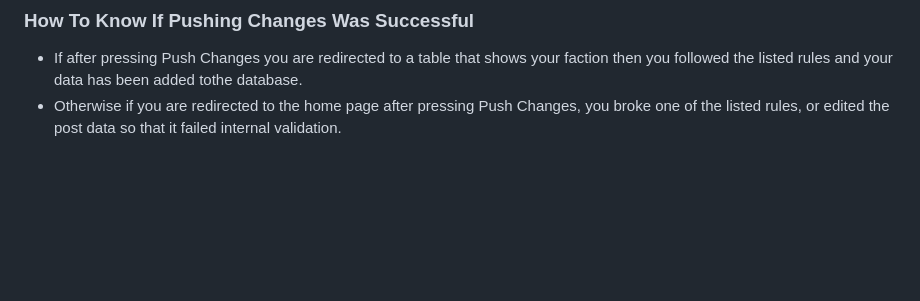
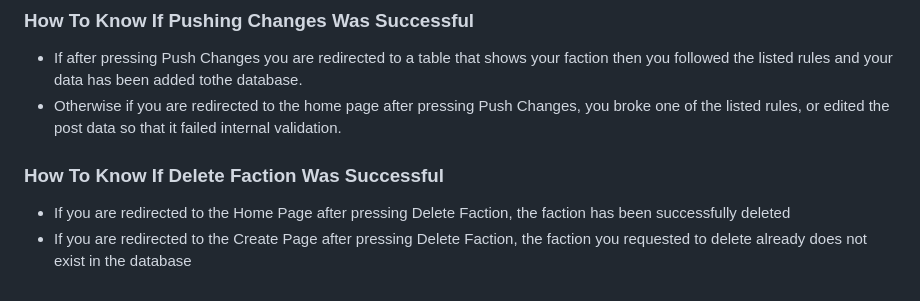
Before and after one commit to perspace42/NorthQuad_Project, a Markdown page: README.md, the part around the change. GitHub-like rendering; blank space fills up the shorter version.

Commit message:
Update README.md
added one final thought to readme

```diff
--- a/README.md
+++ b/README.md
@@ -66,3 +66,7 @@ HOWEVER if the rules listed under "Create / Edit Page" have not been followed, n
 then you followed the listed rules and your data has been added tothe database.
 - Otherwise if you are redirected to the home page after pressing Push Changes, you broke
 one of the listed rules, or edited the post data so that it failed internal validation.
+
+### How To Know If Delete Faction Was Successful
+- If you are redirected to the Home Page after pressing Delete Faction, the faction has been successfully deleted
+- If you are redirected to the Create Page after pressing Delete Faction, the faction you requested to delete already does not exist in the database
```
